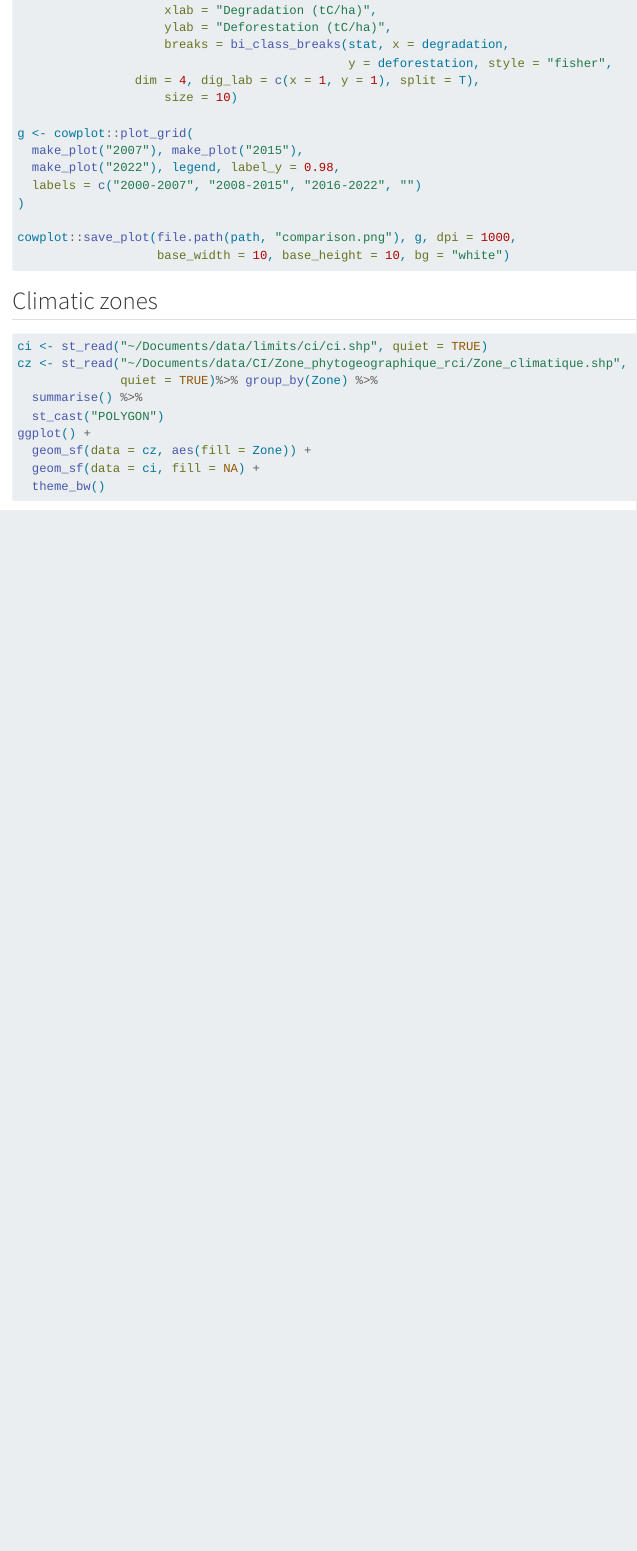
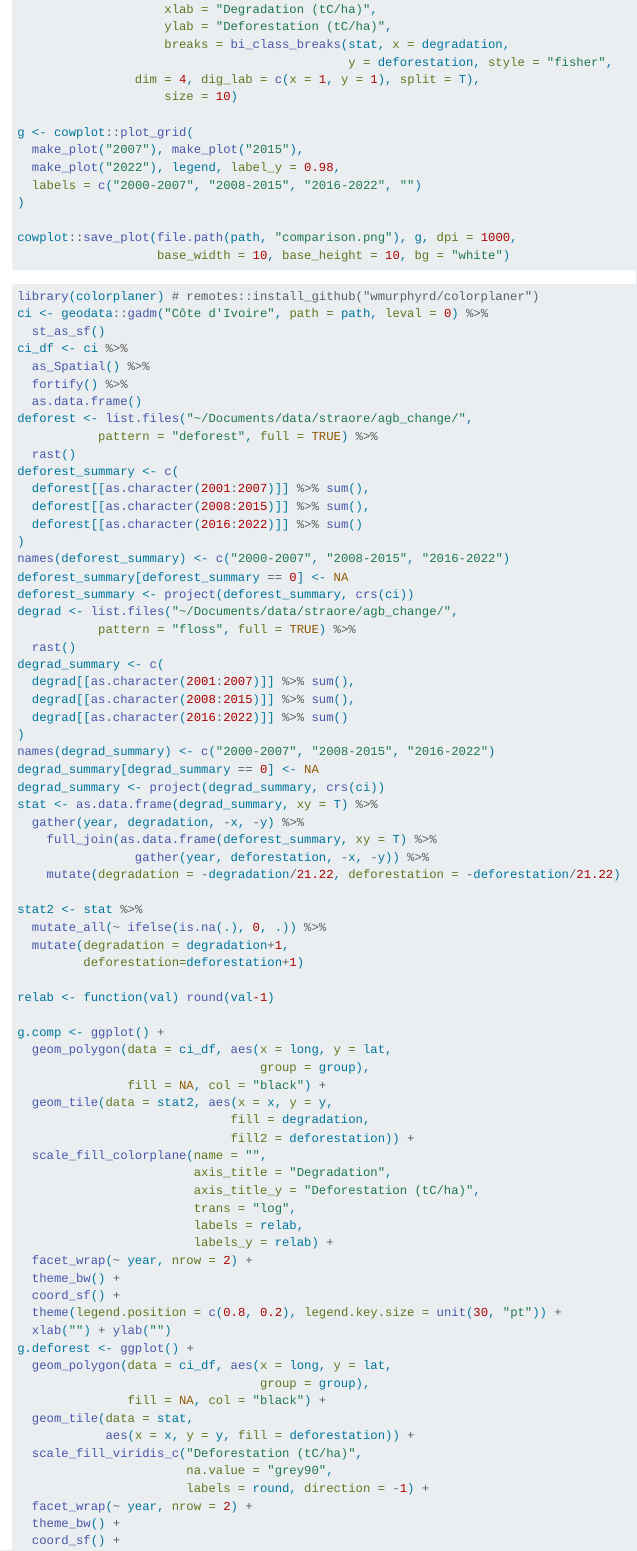
Before and after one commit to sylvainschmitt/handbook, a Quarto document (proj-straore.qmd): the page in a window 1100 px wide, from 5950 px down before the commit and from 6200 px down after it, so that both start at the same text. Rendered offline with R 4.5, knitr and Pandoc in place of Quarto, with nearby package versions; some code elsewhere in the file could not run offline.

Commit message:
colorplaner

````diff
--- a/proj-straore.qmd
+++ b/proj-straore.qmd
@@ -306,3 +306,77 @@ cowplot::save_plot(file.path(path, "comparison.png"), g, dpi = 1000,
                    base_width = 10, base_height = 10, bg = "white")
 ```
 
+```{r}
+#| eval: false
+library(colorplaner) # remotes::install_github("wmurphyrd/colorplaner")
+ci <- geodata::gadm("Côte d'Ivoire", path = path, leval = 0) %>%
+  st_as_sf()
+ci_df <- ci %>%
+  as_Spatial() %>%
+  fortify() %>%
+  as.data.frame()
+deforest <- list.files("~/Documents/data/straore/agb_change/",
+           pattern = "deforest", full = TRUE) %>%
+  rast()
+deforest_summary <- c(
+  deforest[[as.character(2001:2007)]] %>% sum(),
+  deforest[[as.character(2008:2015)]] %>% sum(),
+  deforest[[as.character(2016:2022)]] %>% sum()
+)
+names(deforest_summary) <- c("2000-2007", "2008-2015", "2016-2022")
+deforest_summary[deforest_summary == 0] <- NA
+deforest_summary <- project(deforest_summary, crs(ci))
+degrad <- list.files("~/Documents/data/straore/agb_change/",
+           pattern = "floss", full = TRUE) %>%
+  rast()
+degrad_summary <- c(
+  degrad[[as.character(2001:2007)]] %>% sum(),
+  degrad[[as.character(2008:2015)]] %>% sum(),
+  degrad[[as.character(2016:2022)]] %>% sum()
+)
+names(degrad_summary) <- c("2000-2007", "2008-2015", "2016-2022")
+degrad_summary[degrad_summary == 0] <- NA
+degrad_summary <- project(degrad_summary, crs(ci))
+stat <- as.data.frame(degrad_summary, xy = T) %>%
+  gather(year, degradation, -x, -y) %>%
+    full_join(as.data.frame(deforest_summary, xy = T) %>%
+                gather(year, deforestation, -x, -y)) %>%
+    mutate(degradation = -degradation/21.22, deforestation = -deforestation/21.22)
+
+stat2 <- stat %>%
+  mutate_all(~ ifelse(is.na(.), 0, .)) %>%
+  mutate(degradation = degradation+1,
+         deforestation=deforestation+1)
+
+relab <- function(val) round(val-1)
+
+g.comp <- ggplot() +
+  geom_polygon(data = ci_df, aes(x = long, y = lat,
+                                 group = group),
+               fill = NA, col = "black") +
+  geom_tile(data = stat2, aes(x = x, y = y,
+                             fill = degradation,
+                             fill2 = deforestation)) +
+  scale_fill_colorplane(name = "",
+                        axis_title = "Degradation",
+                        axis_title_y = "Deforestation (tC/ha)",
+                        trans = "log",
+                        labels = relab,
+                        labels_y = relab) +
+  facet_wrap(~ year, nrow = 2) +
+  theme_bw() +
+  coord_sf() +
+  theme(legend.position = c(0.8, 0.2), legend.key.size = unit(30, "pt")) +
+  xlab("") + ylab("")
+g.deforest <- ggplot() +
+  geom_polygon(data = ci_df, aes(x = long, y = lat,
+                                 group = group),
+               fill = NA, col = "black") +
+  geom_tile(data = stat,
+            aes(x = x, y = y, fill = deforestation)) +
+  scale_fill_viridis_c("Deforestation (tC/ha)",
+                       na.value = "grey90",
+                       labels = round, direction = -1) +
+  facet_wrap(~ year, nrow = 2) +
+  theme_bw() +
+  coord_sf() +
````
Also changed, not shown: docs/search.json, proj-straore.qmd (25 more changed lines), 12 other files.
